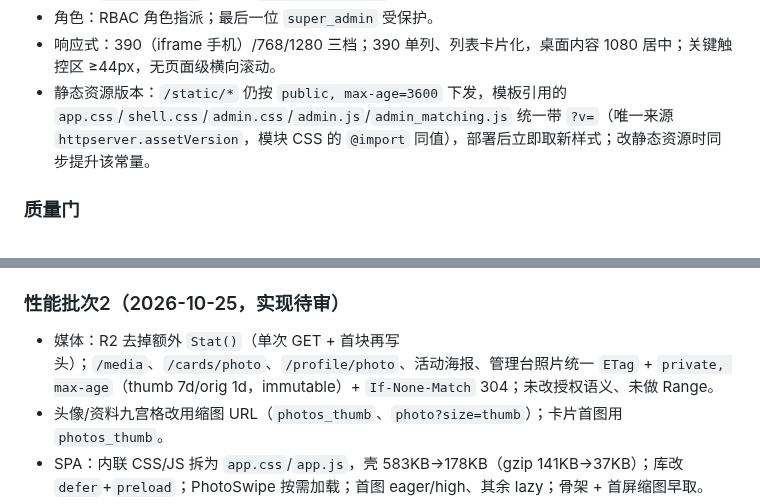
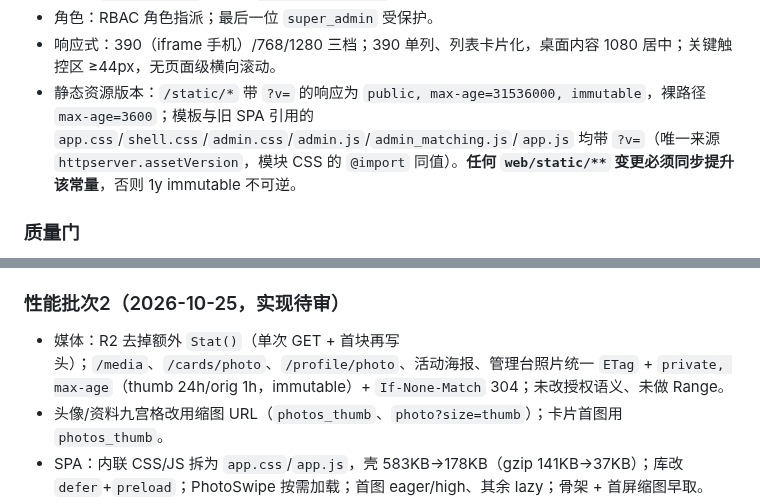
Before and after one commit to 7310C7310C/yixianqian, a Markdown page: docs/STATUS.md, 2 parts joined by grey strips. Drawn GitHub-style.

Commit message:
文档：修正批次2静态/媒体缓存口径
- STATUS 的 /static 说明改为带 ?v= 1y immutable、裸路径 1h，并强调静态变更
  必须 bump assetVersion。
- 媒体 TTL 从 7d/1d 改为 decisions 的 24h/1h。

Docs: docs/STATUS.md

```diff
--- a/docs/STATUS.md
+++ b/docs/STATUS.md
@@ -199,7 +199,7 @@ M6 进入条件：上述验收项完成，`docs/product-spec.md` 有证据地签
 - 审计：`/admin/audit` 查看与 `/admin/audit.csv` 导出。
 - 角色：RBAC 角色指派；最后一位 `super_admin` 受保护。
 - 响应式：390（iframe 手机）/768/1280 三档；390 单列、列表卡片化，桌面内容 1080 居中；关键触控区 ≥44px，无页面级横向滚动。
-- 静态资源版本：`/static/*` 仍按 `public, max-age=3600` 下发，模板引用的 `app.css`/`shell.css`/`admin.css`/`admin.js`/`admin_matching.js` 统一带 `?v=`（唯一来源 `httpserver.assetVersion`，模块 CSS 的 `@import` 同值），部署后立即取新样式；改静态资源时同步提升该常量。
+- 静态资源版本：`/static/*` 带 `?v=` 的响应为 `public, max-age=31536000, immutable`，裸路径 `max-age=3600`；模板与旧 SPA 引用的 `app.css`/`shell.css`/`admin.css`/`admin.js`/`admin_matching.js`/`app.js` 均带 `?v=`（唯一来源 `httpserver.assetVersion`，模块 CSS 的 `@import` 同值）。**任何 `web/static/**` 变更必须同步提升该常量**，否则 1y immutable 不可逆。
 
 ### 质量门
 
@@ -214,7 +214,7 @@ M6 进入条件：上述验收项完成，`docs/product-spec.md` 有证据地签
 
 ### 性能批次2（2026-10-25，实现待审）
 
-- 媒体：R2 去掉额外 `Stat()`（单次 GET + 首块再写头）；`/media`、`/cards/photo`、`/profile/photo`、活动海报、管理台照片统一 `ETag` + `private, max-age`（thumb 7d/orig 1d，immutable）+ `If-None-Match` 304；未改授权语义、未做 Range。
+- 媒体：R2 去掉额外 `Stat()`（单次 GET + 首块再写头）；`/media`、`/cards/photo`、`/profile/photo`、活动海报、管理台照片统一 `ETag` + `private, max-age`（thumb 24h/orig 1h，immutable）+ `If-None-Match` 304；未改授权语义、未做 Range。
 - 头像/资料九宫格改用缩图 URL（`photos_thumb`、`photo?size=thumb`）；卡片首图用 `photos_thumb`。
 - SPA：内联 CSS/JS 拆为 `app.css`/`app.js`，壳 583KB→178KB（gzip 141KB→37KB）；库改 `defer`+`preload`；PhotoSwipe 按需加载；首图 eager/high、其余 lazy；骨架 + 首屏缩图早取。
 - 静态：带 `?v=` 的响应 1y immutable，裸路径 1h；壳 `private, no-cache` + ETag。
```
